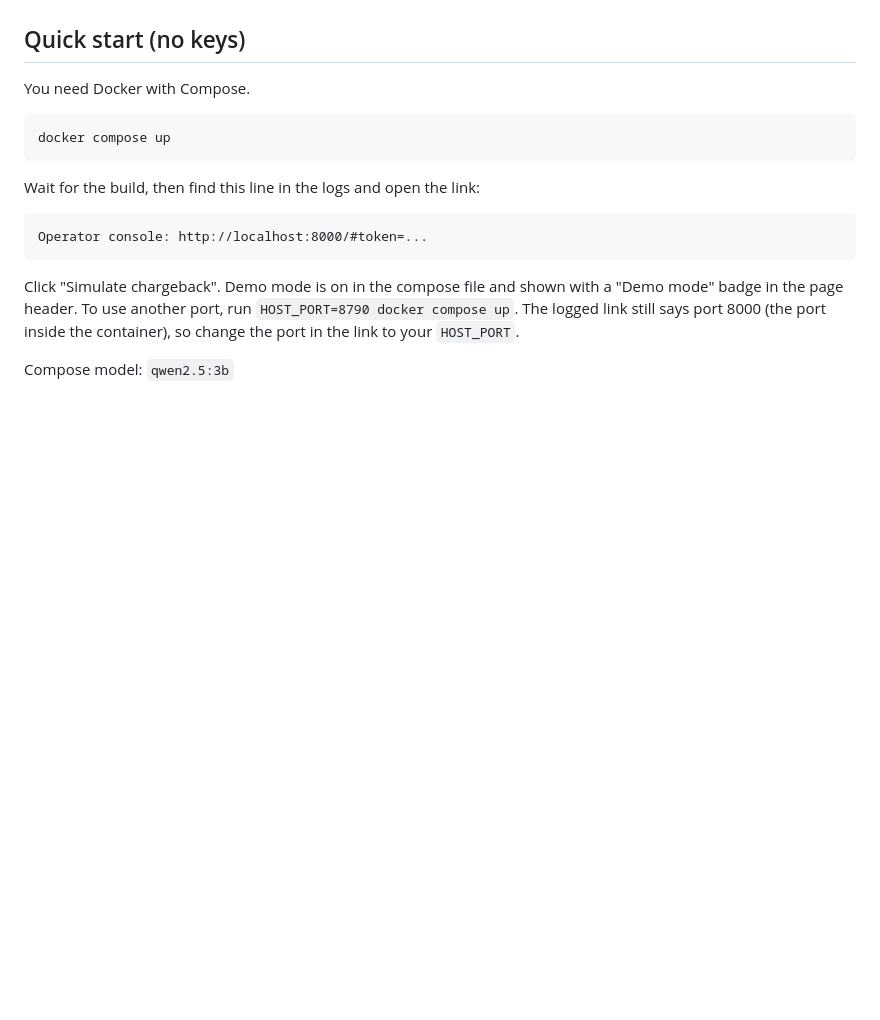
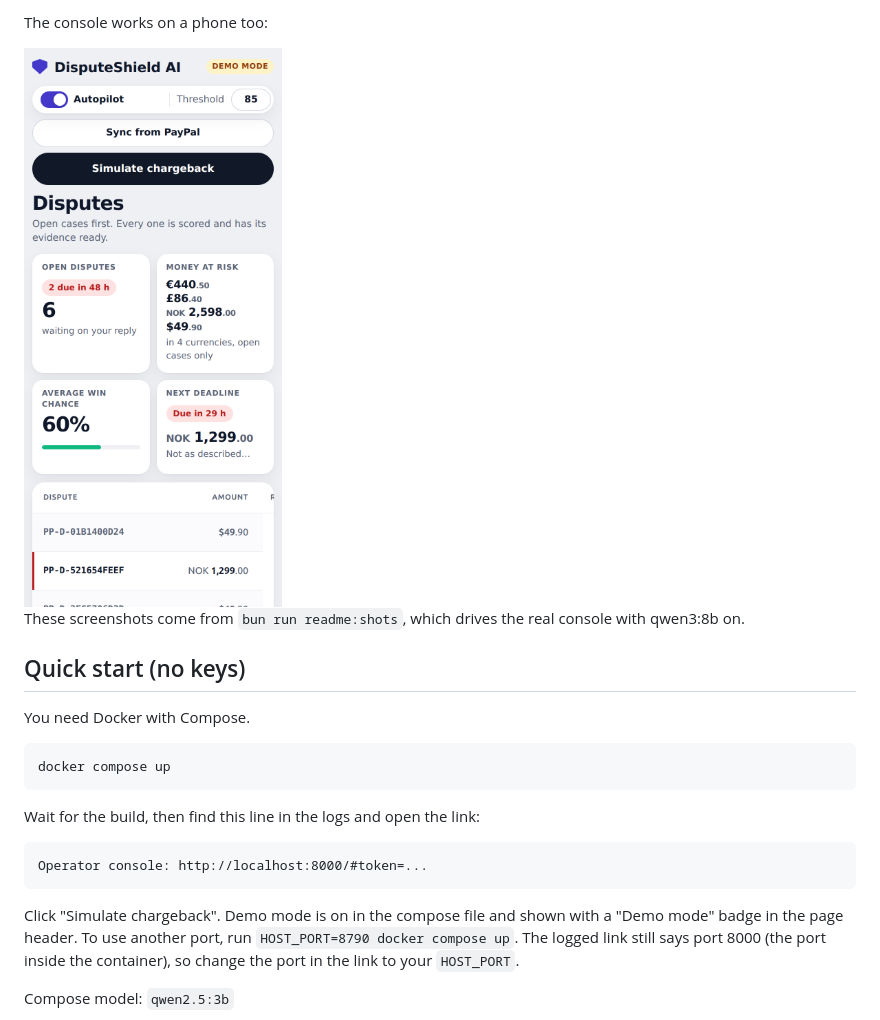
Before and after one commit to chrisbuildsonline/disputeshield-ai, a Markdown page: README.md, the part around one of its changes. Drawn GitHub-style; blank space fills up the shorter version.

```diff
--- a/README.md
+++ b/README.md
@@ -26,3 +46,8 @@ Click "Simulate chargeback". The app creates a simulated "item not received" dis
+The console works on a phone too:
+
+<img src="docs/screenshots/phone.png" width="300" alt="The console at 375 pixels wide: the header controls stacked, the KPIs in a 2 by 2 block">
+
+These screenshots come from `bun run readme:shots`, which drives the real console with qwen3:8b on.
 
 ## Quick start (no keys)
 
```
Also changed, not shown: other parts of README.md (+28 -5 lines).
